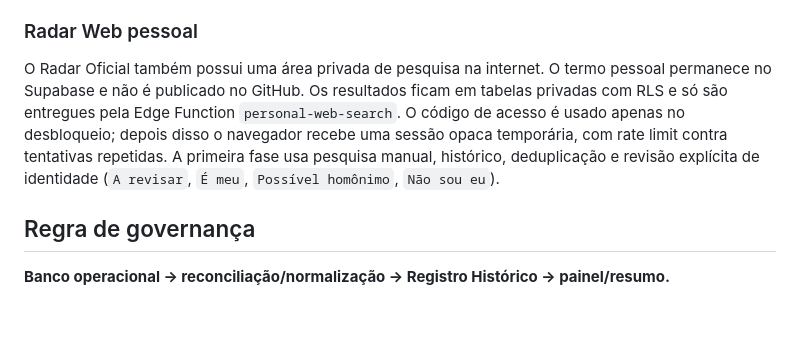
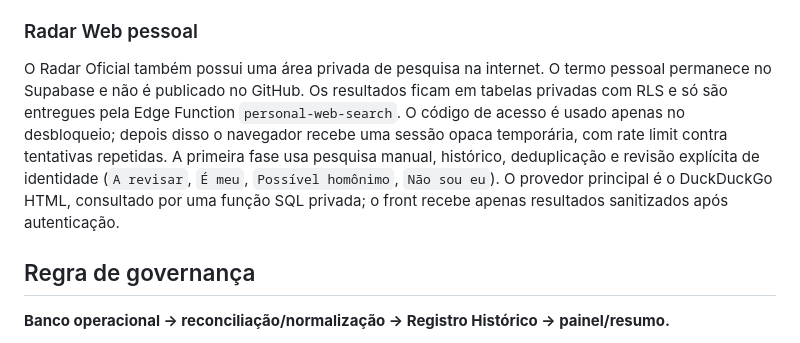
Before and after one commit to RodrigoRosaDantas/plano-de-transicao, a Markdown page: README.md, the part around the change. GitHub-like rendering; blank space fills up the shorter version.

Commit message:
docs: registra provedor privado do Radar Web

```diff
--- a/README.md
+++ b/README.md
@@ -36,7 +36,7 @@ O módulo `radar-oficial.html` lê somente a tabela sanitizada `official_monitor
 
 ### Radar Web pessoal
 
-O Radar Oficial também possui uma área privada de pesquisa na internet. O termo pessoal permanece no Supabase e não é publicado no GitHub. Os resultados ficam em tabelas privadas com RLS e só são entregues pela Edge Function `personal-web-search`. O código de acesso é usado apenas no desbloqueio; depois disso o navegador recebe uma sessão opaca temporária, com rate limit contra tentativas repetidas. A primeira fase usa pesquisa manual, histórico, deduplicação e revisão explícita de identidade (`A revisar`, `É meu`, `Possível homônimo`, `Não sou eu`).
+O Radar Oficial também possui uma área privada de pesquisa na internet. O termo pessoal permanece no Supabase e não é publicado no GitHub. Os resultados ficam em tabelas privadas com RLS e só são entregues pela Edge Function `personal-web-search`. O código de acesso é usado apenas no desbloqueio; depois disso o navegador recebe uma sessão opaca temporária, com rate limit contra tentativas repetidas. A primeira fase usa pesquisa manual, histórico, deduplicação e revisão explícita de identidade (`A revisar`, `É meu`, `Possível homônimo`, `Não sou eu`). O provedor principal é o DuckDuckGo HTML, consultado por uma função SQL privada; o front recebe apenas resultados sanitizados após autenticação.
 
 ## Regra de governança
 
```
